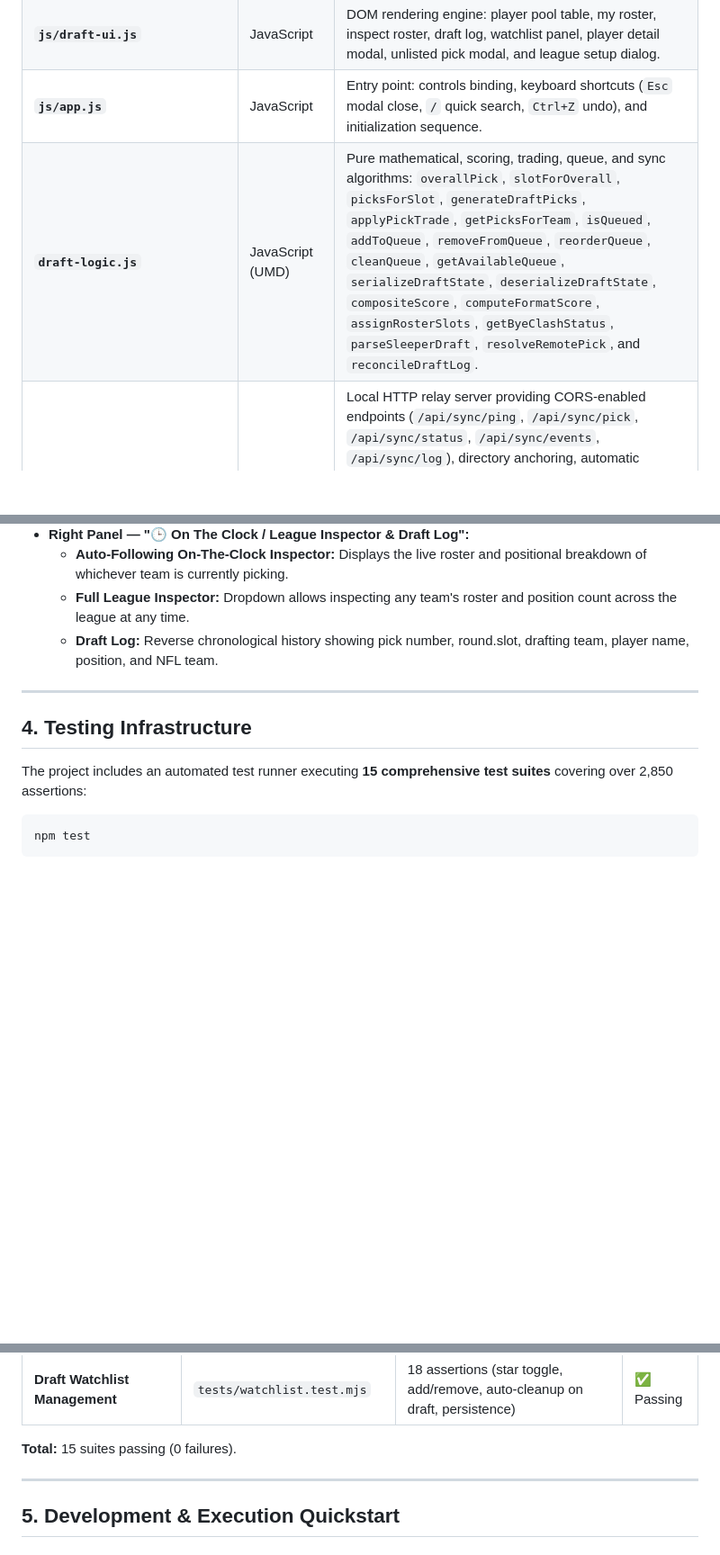
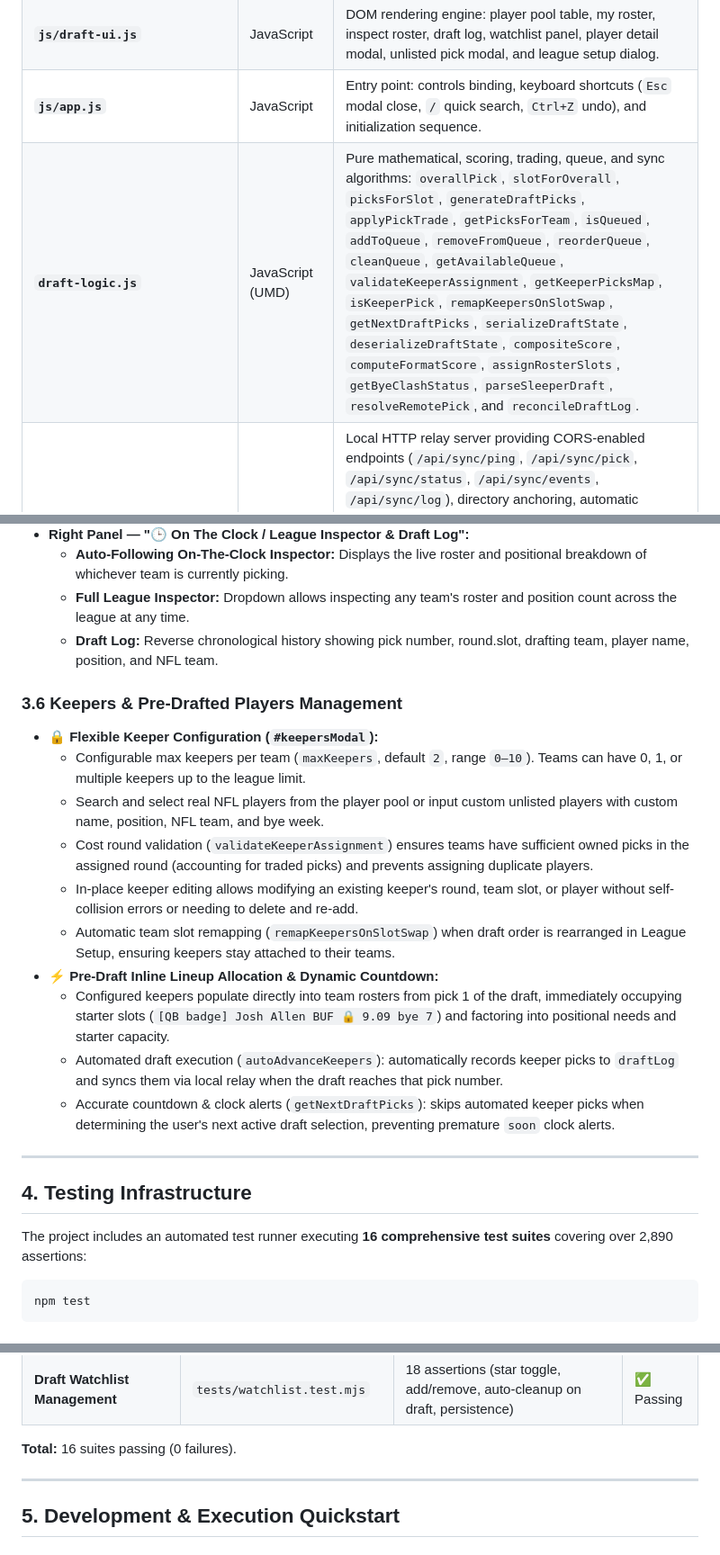
Before and after one commit to DCarist/FantasyDrafter, a Markdown page: PROJECT_REVIEW.md, 3 parts joined by grey strips. Shown at 90% size. Drawn GitHub-style; blank space fills up the shorter version.

Commit message:
docs: document keepers management feature and test suite in PROJECT_REVIEW

````diff
--- a/PROJECT_REVIEW.md
+++ b/PROJECT_REVIEW.md
@@ -84,7 +85,7 @@ FantasyDrafter/
 | **`js/draft-sync-client.js`** | JavaScript | Real-time live synchronization networking: zero-poll SSE stream receiver, Sleeper REST API polling, BroadcastChannel fallback, and server pick logging. |
 | **`js/draft-ui.js`** | JavaScript | DOM rendering engine: player pool table, my roster, inspect roster, draft log, watchlist panel, player detail modal, unlisted pick modal, and league setup dialog. |
 | **`js/app.js`** | JavaScript | Entry point: controls binding, keyboard shortcuts (`Esc` modal close, `/` quick search, `Ctrl+Z` undo), and initialization sequence. |
-| **`draft-logic.js`** | JavaScript (UMD) | Pure mathematical, scoring, trading, queue, and sync algorithms: `overallPick`, `slotForOverall`, `picksForSlot`, `generateDraftPicks`, `applyPickTrade`, `getPicksForTeam`, `isQueued`, `addToQueue`, `removeFromQueue`, `reorderQueue`, `cleanQueue`, `getAvailableQueue`, `serializeDraftState`, `deserializeDraftState`, `compositeScore`, `computeFormatScore`, `assignRosterSlots`, `getByeClashStatus`, `parseSleeperDraft`, `resolveRemotePick`, and `reconcileDraftLog`. |
+| **`draft-logic.js`** | JavaScript (UMD) | Pure mathematical, scoring, trading, queue, and sync algorithms: `overallPick`, `slotForOverall`, `picksForSlot`, `generateDraftPicks`, `applyPickTrade`, `getPicksForTeam`, `isQueued`, `addToQueue`, `removeFromQueue`, `reorderQueue`, `cleanQueue`, `getAvailableQueue`, `validateKeeperAssignment`, `getKeeperPicksMap`, `isKeeperPick`, `remapKeepersOnSlotSwap`, `getNextDraftPicks`, `serializeDraftState`, `deserializeDraftState`, `compositeScore`, `computeFormatScore`, `assignRosterSlots`, `getByeClashStatus`, `parseSleeperDraft`, `resolveRemotePick`, and `reconcileDraftLog`. |
 | **`server.py`** | Python 3 | Local HTTP relay server providing CORS-enabled endpoints (`/api/sync/ping`, `/api/sync/pick`, `/api/sync/status`, `/api/sync/events`, `/api/sync/log`), directory anchoring, automatic browser tab launching (`webbrowser.open`), SVG football favicon (`/favicon.ico`), automated player data age validation (`ensure_player_data_fresh`), and real-time terminal draft activity feed with Windows UTF-8 support. |
 | **`start.bat`** | Windows Batch | **1-Click Opener** for Windows Explorer. Sets working directory to project root, starts Python server, and opens the draft board in the default web browser with automatic fallbacks for `python`/`py`/`python3`. |
 | **`start.ps1`** | PowerShell | PowerShell script to anchor script root location and start `server.py`. |
@@ -153,11 +154,23 @@ FantasyDrafter/
   - **Full League Inspector:** Dropdown allows inspecting any team's roster and position count across the league at any time.
   - **Draft Log:** Reverse chronological history showing pick number, round.slot, drafting team, player name, position, and NFL team.
 
+### 3.6 Keepers & Pre-Drafted Players Management
+- **🔒 Flexible Keeper Configuration (`#keepersModal`):**
+  - Configurable max keepers per team (`maxKeepers`, default `2`, range `0–10`). Teams can have 0, 1, or multiple keepers up to the league limit.
+  - Search and select real NFL players from the player pool or input custom unlisted players with custom name, position, NFL team, and bye week.
+  - Cost round validation (`validateKeeperAssignment`) ensures teams have sufficient owned picks in the assigned round (accounting for traded picks) and prevents assigning duplicate players.
+  - In-place keeper editing allows modifying an existing keeper's round, team slot, or player without self-collision errors or needing to delete and re-add.
+  - Automatic team slot remapping (`remapKeepersOnSlotSwap`) when draft order is rearranged in League Setup, ensuring keepers stay attached to their teams.
+- **⚡ Pre-Draft Inline Lineup Allocation & Dynamic Countdown:**
+  - Configured keepers populate directly into team rosters from pick 1 of the draft, immediately occupying starter slots (`[QB badge] Josh Allen BUF 🔒 9.09 bye 7`) and factoring into positional needs and starter capacity.
+  - Automated draft execution (`autoAdvanceKeepers`): automatically records keeper picks to `draftLog` and syncs them via local relay when the draft reaches that pick number.
+  - Accurate countdown & clock alerts (`getNextDraftPicks`): skips automated keeper picks when determining the user's next active draft selection, preventing premature `soon` clock alerts.
+
 ---
 
 ## 4. Testing Infrastructure
 
-The project includes an automated test runner executing **15 comprehensive test suites** covering over 2,850 assertions:
+The project includes an automated test runner executing **16 comprehensive test suites** covering over 2,890 assertions:
 
 ```powershell
 npm test
@@ -183,7 +197,7 @@ npm test
 | **Unlisted Picks & Custom Resolution** | `tests/unlisted-picks.test.mjs` | 13 assertions (custom name/pos/bye/team resolution, fallback naming) | ✅ Passing |
 | **Draft Watchlist Management** | `tests/watchlist.test.mjs` | 18 assertions (star toggle, add/remove, auto-cleanup on draft, persistence) | ✅ Passing |
 
-**Total:** 15 suites passing (0 failures).
+**Total:** 16 suites passing (0 failures).
 
 ---
 
````
Also changed, not shown: other parts of PROJECT_REVIEW.md (+2 -0 lines).
